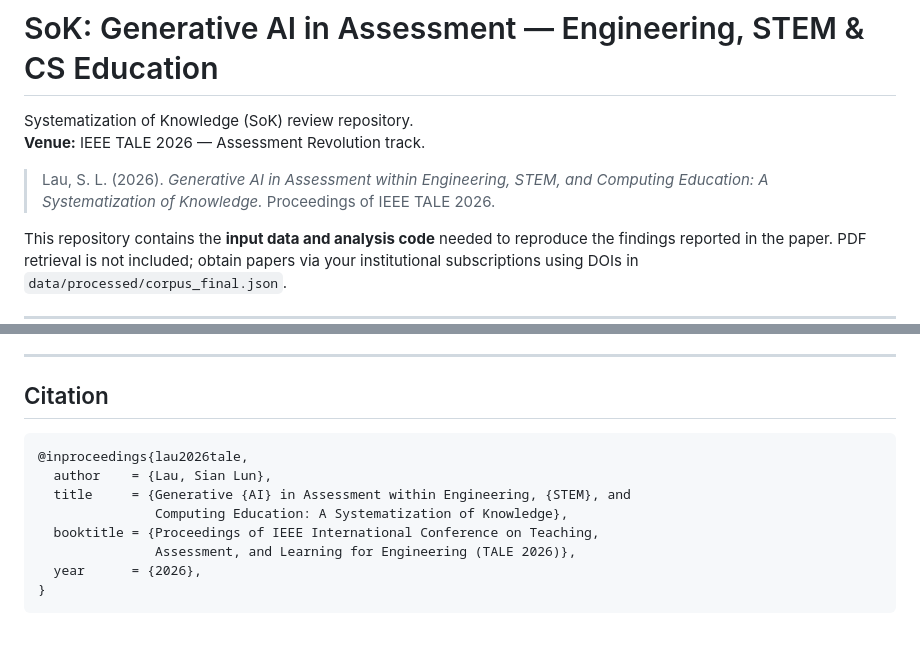
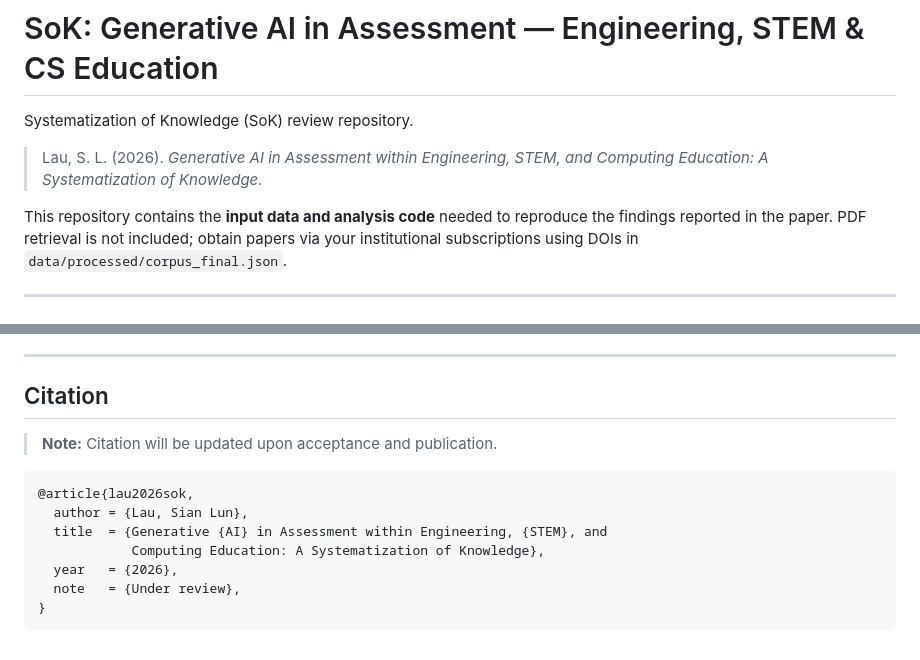
Before and after one commit to sianlun/SoK-GenAI-Assessment, a Markdown page: README.md, 2 parts joined by grey strips. Rendered like a GitHub page.

Commit message:
Remove TALE venue reference; add citation placeholder pending acceptance

````diff
--- a/README.md
+++ b/README.md
@@ -1,9 +1,8 @@
 # SoK: Generative AI in Assessment — Engineering, STEM & CS Education
 
 Systematization of Knowledge (SoK) review repository.
-**Venue:** IEEE TALE 2026 — Assessment Revolution track.
 
-> Lau, S. L. (2026). *Generative AI in Assessment within Engineering, STEM, and Computing Education: A Systematization of Knowledge.* Proceedings of IEEE TALE 2026.
+> Lau, S. L. (2026). *Generative AI in Assessment within Engineering, STEM, and Computing Education: A Systematization of Knowledge.* <!-- Citation will be updated upon acceptance. -->
 
 This repository contains the **input data and analysis code** needed to reproduce the findings reported in the paper. PDF retrieval is not included; obtain papers via your institutional subscriptions using DOIs in `data/processed/corpus_final.json`.
 
@@ -177,13 +176,14 @@ All counts are **consensus-only** (both rounds agree). Category G is a methodolo
 
 ## Citation
 
+> **Note:** Citation will be updated upon acceptance and publication.
+
 ```bibtex
-@inproceedings{lau2026tale,
-  author    = {Lau, Sian Lun},
-  title     = {Generative {AI} in Assessment within Engineering, {STEM}, and
-               Computing Education: A Systematization of Knowledge},
-  booktitle = {Proceedings of IEEE International Conference on Teaching,
-               Assessment, and Learning for Engineering (TALE 2026)},
-  year      = {2026},
+@article{lau2026sok,
+  author = {Lau, Sian Lun},
+  title  = {Generative {AI} in Assessment within Engineering, {STEM}, and
+            Computing Education: A Systematization of Knowledge},
+  year   = {2026},
+  note   = {Under review},
 }
 ```
````
